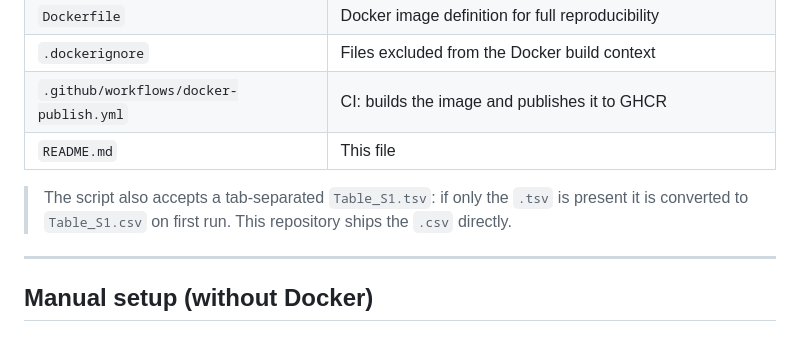
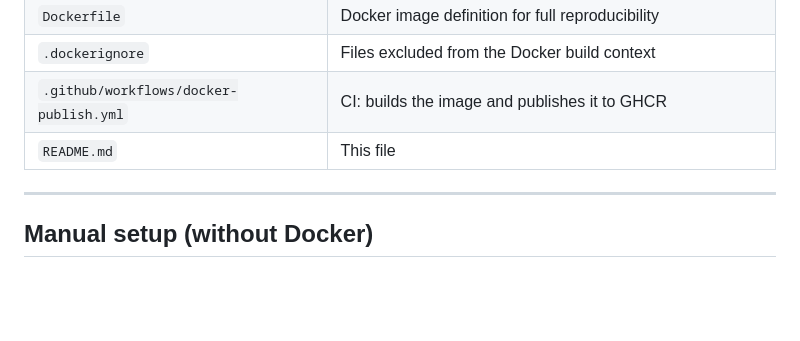
Before and after one commit to ammarabdalrahem/poplar_rust, a Markdown page: README.md, the part around the change. Rendered like a GitHub page; blank space fills up the shorter version.

Commit message:
Update README to remove TSV conversion details
Remove outdated information about TSV to CSV conversion.

```diff
--- a/README.md
+++ b/README.md
@@ -100,10 +100,6 @@ For long-term reproducibility, package versions are frozen:
 | `.dockerignore` | Files excluded from the Docker build context |
 | `.github/workflows/docker-publish.yml` | CI: builds the image and publishes it to GHCR |
 | `README.md` | This file |
-
-> The script also accepts a tab-separated `Table_S1.tsv`: if only the `.tsv` is
-> present it is converted to `Table_S1.csv` on first run. This repository ships
-> the `.csv` directly.
 
 ---
 
```
